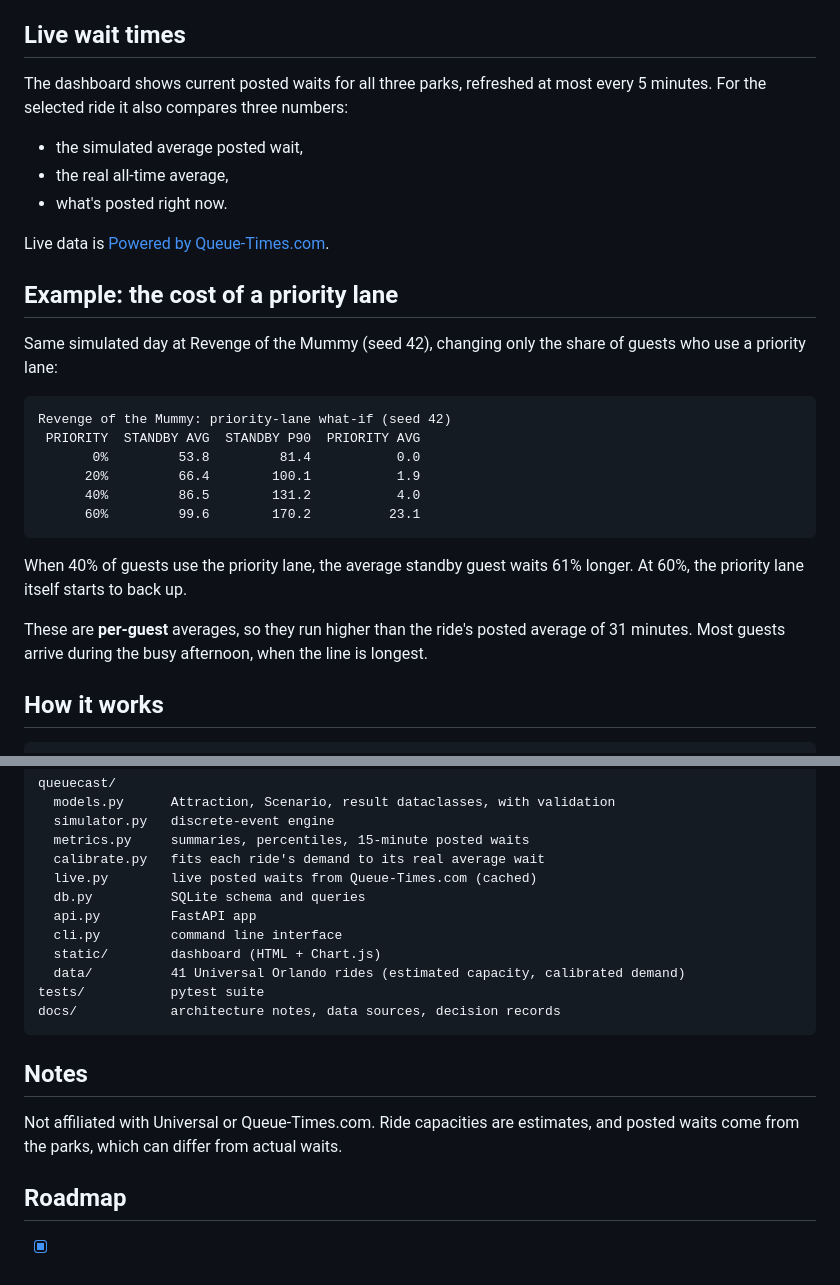
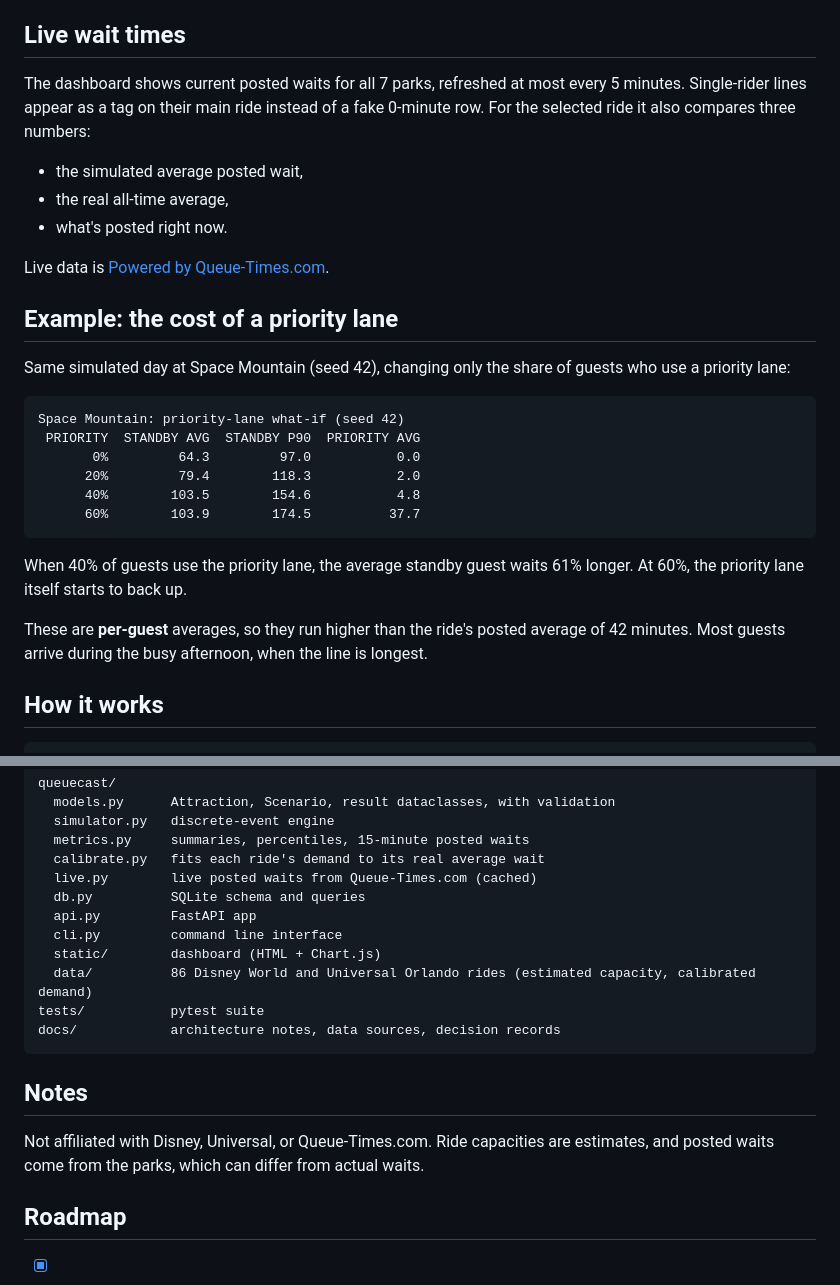
Before and after one commit to LeslyDTech/queuecast, a Markdown page: README.md, 2 parts joined by grey strips. GitHub-like rendering.

````diff
--- a/README.md
+++ b/README.md
@@ -53,7 +55,7 @@ The full method and its limits are in [docs/DATA.md](docs/DATA.md).
 
 ## Live wait times
 
-The dashboard shows current posted waits for all three parks, refreshed at most every 5 minutes. For the selected ride it also compares three numbers:
+The dashboard shows current posted waits for all 7 parks, refreshed at most every 5 minutes. Single-rider lines appear as a tag on their main ride instead of a fake 0-minute row. For the selected ride it also compares three numbers:
 - the simulated average posted wait,
 - the real all-time average,
 - what's posted right now.
@@ -62,20 +64,20 @@ Live data is [Powered by Queue-Times.com](https://queue-times.com/).
 
 ## Example: the cost of a priority lane
 
-Same simulated day at Revenge of the Mummy (seed 42), changing only the share of guests who use a priority lane:
+Same simulated day at Space Mountain (seed 42), changing only the share of guests who use a priority lane:
 
 ```
-Revenge of the Mummy: priority-lane what-if (seed 42)
+Space Mountain: priority-lane what-if (seed 42)
  PRIORITY  STANDBY AVG  STANDBY P90  PRIORITY AVG
-       0%         53.8         81.4           0.0
-      20%         66.4        100.1           1.9
-      40%         86.5        131.2           4.0
-      60%         99.6        170.2          23.1
+       0%         64.3         97.0           0.0
+      20%         79.4        118.3           2.0
+      40%        103.5        154.6           4.8
+      60%        103.9        174.5          37.7
 ```
 
 When 40% of guests use the priority lane, the average standby guest waits 61% longer. At 60%, the priority lane itself starts to back up.
 
-These are **per-guest** averages, so they run higher than the ride's posted average of 31 minutes. Most guests arrive during the busy afternoon, when the line is longest.
+These are **per-guest** averages, so they run higher than the ride's posted average of 42 minutes. Most guests arrive during the busy afternoon, when the line is longest.
 
 ## How it works
 
@@ -148,14 +150,14 @@ queuecast/
   api.py         FastAPI app
   cli.py         command line interface
   static/        dashboard (HTML + Chart.js)
-  data/          41 Universal Orlando rides (estimated capacity, calibrated demand)
+  data/          86 Disney World and Universal Orlando rides (estimated capacity, calibrated demand)
 tests/           pytest suite
 docs/            architecture notes, data sources, decision records
 ```
 
 ## Notes
 
-Not affiliated with Universal or Queue-Times.com. Ride capacities are estimates, and posted waits come from the parks, which can differ from actual waits.
+Not affiliated with Disney, Universal, or Queue-Times.com. Ride capacities are estimates, and posted waits come from the parks, which can differ from actual waits.
 
 ## Roadmap
 
````
Also changed, not shown: other parts of README.md (+13 -11 lines), docs/DATA.md (+19 -6 lines), docs/dashboard.png, 7 other files.
